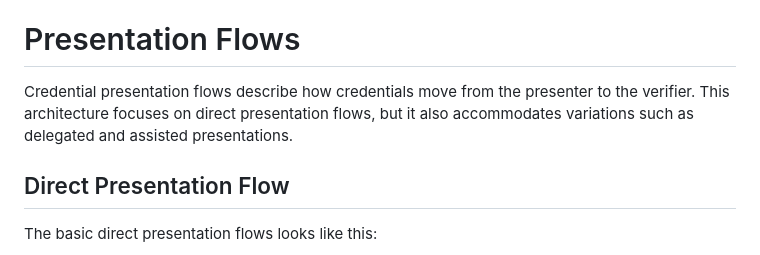
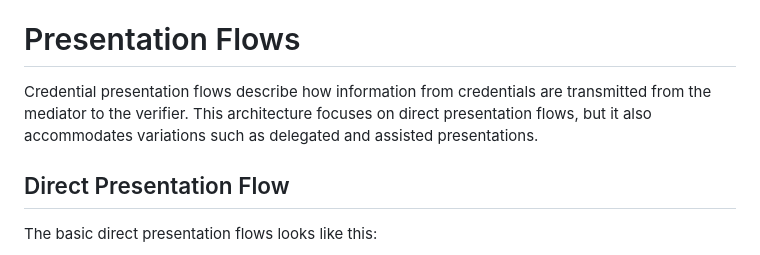
Before and after one commit to leifj/wallet-refarch, a Markdown page: draft-johansson-direct-presentation-arch.md, the part around one of its changes. Rendered like a GitHub page.

Commit message:
incorporate presenter in flow

```diff
--- a/draft-johansson-direct-presentation-arch.md
+++ b/draft-johansson-direct-presentation-arch.md
@@ -204,7 +204,7 @@ A verfier is a set of protocol endpoints that allow a mediator to send a present
 
 # Presentation Flows
 
-Credential presentation flows describe how credentials move from the presenter to the verifier. This architecture focuses on direct presentation flows, but it also accommodates variations such as delegated and assisted presentations.
+Credential presentation flows describe how information from credentials are transmitted from the mediator to the verifier. This architecture focuses on direct presentation flows, but it also accommodates variations such as delegated and assisted presentations.
 
 ## Direct Presentation Flow
 
```
Also changed, not shown: other parts of draft-johansson-direct-presentation-arch.md (+7 -6 lines).
